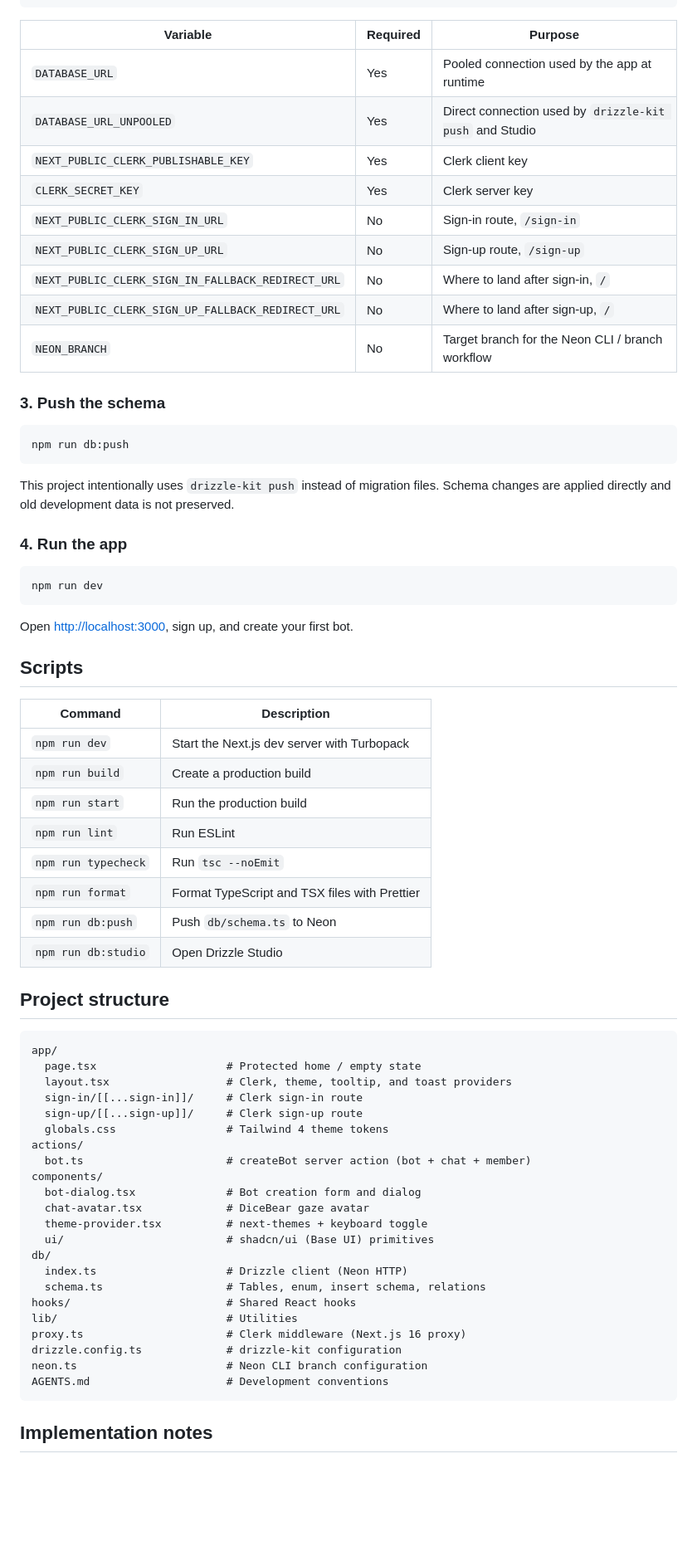
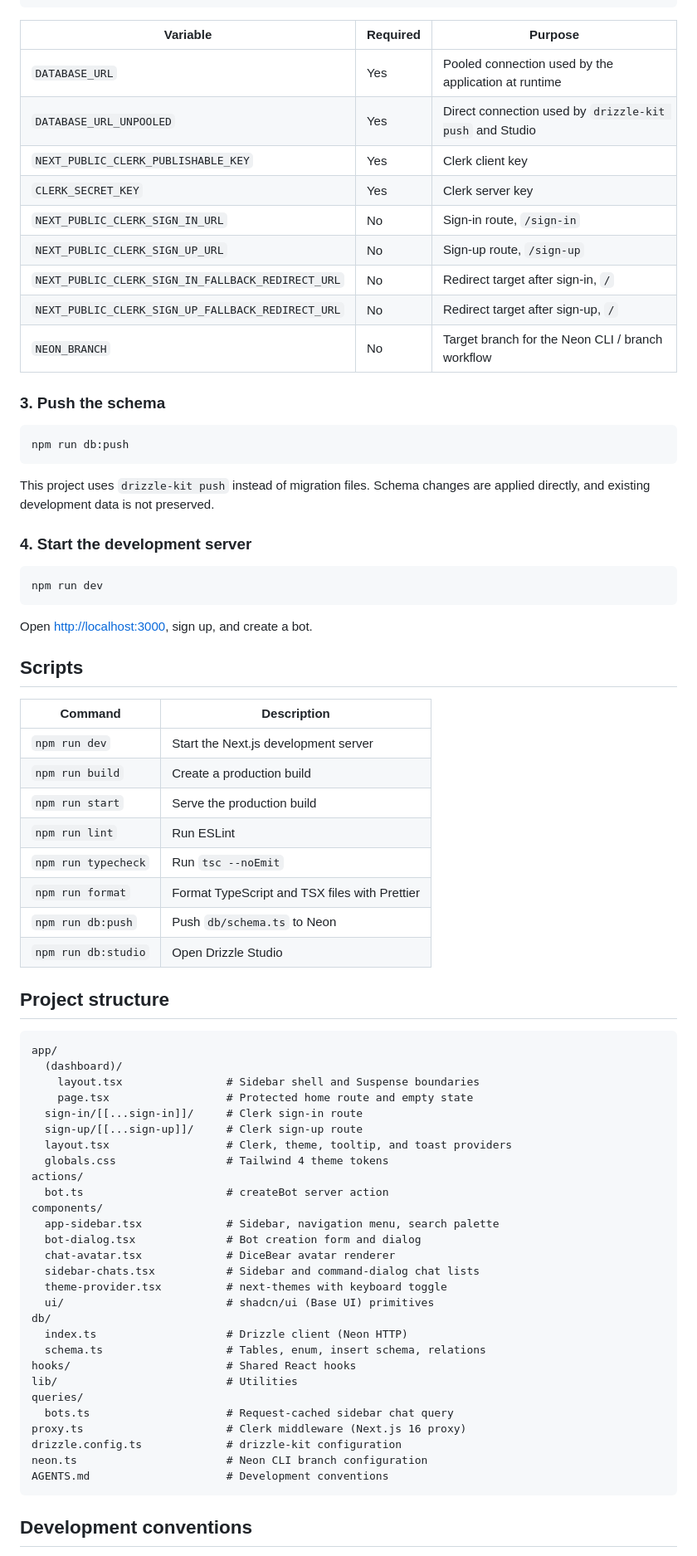
Before and after one commit to 78days/Pandora, a Markdown page: README.md, the part around one of its changes. Shown at 83% size. Rendered like a GitHub page; blank space fills up the shorter version.

````diff
--- a/README.md
+++ b/README.md
@@ -164,14 +178,14 @@ NEXT_PUBLIC_CLERK_SIGN_UP_FALLBACK_REDIRECT_URL="/"
 
 | Variable                                          | Required | Purpose                                                 |
 | ------------------------------------------------- | -------- | ------------------------------------------------------- |
-| `DATABASE_URL`                                    | Yes      | Pooled connection used by the app at runtime            |
+| `DATABASE_URL`                                    | Yes      | Pooled connection used by the application at runtime    |
 | `DATABASE_URL_UNPOOLED`                           | Yes      | Direct connection used by `drizzle-kit push` and Studio |
 | `NEXT_PUBLIC_CLERK_PUBLISHABLE_KEY`               | Yes      | Clerk client key                                        |
 | `CLERK_SECRET_KEY`                                | Yes      | Clerk server key                                        |
 | `NEXT_PUBLIC_CLERK_SIGN_IN_URL`                   | No       | Sign-in route, `/sign-in`                               |
 | `NEXT_PUBLIC_CLERK_SIGN_UP_URL`                   | No       | Sign-up route, `/sign-up`                               |
-| `NEXT_PUBLIC_CLERK_SIGN_IN_FALLBACK_REDIRECT_URL` | No       | Where to land after sign-in, `/`                        |
-| `NEXT_PUBLIC_CLERK_SIGN_UP_FALLBACK_REDIRECT_URL` | No       | Where to land after sign-up, `/`                        |
+| `NEXT_PUBLIC_CLERK_SIGN_IN_FALLBACK_REDIRECT_URL` | No       | Redirect target after sign-in, `/`                      |
+| `NEXT_PUBLIC_CLERK_SIGN_UP_FALLBACK_REDIRECT_URL` | No       | Redirect target after sign-up, `/`                      |
 | `NEON_BRANCH`                                     | No       | Target branch for the Neon CLI / branch workflow        |
 
 ### 3. Push the schema
@@ -180,23 +194,23 @@ NEXT_PUBLIC_CLERK_SIGN_UP_FALLBACK_REDIRECT_URL="/"
 npm run db:push
 ```
 
-This project intentionally uses `drizzle-kit push` instead of migration files. Schema changes are applied directly and old development data is not preserved.
+This project uses `drizzle-kit push` instead of migration files. Schema changes are applied directly, and existing development data is not preserved.
 
-### 4. Run the app
+### 4. Start the development server
 
 ```bash
 npm run dev
 ```
 
-Open [http://localhost:3000](http://localhost:3000), sign up, and create your first bot.
+Open [http://localhost:3000](http://localhost:3000), sign up, and create a bot.
 
 ## Scripts
 
 | Command             | Description                                   |
 | ------------------- | --------------------------------------------- |
-| `npm run dev`       | Start the Next.js dev server with Turbopack   |
+| `npm run dev`       | Start the Next.js development server          |
 | `npm run build`     | Create a production build                     |
-| `npm run start`     | Run the production build                      |
+| `npm run start`     | Serve the production build                    |
 | `npm run lint`      | Run ESLint                                    |
 | `npm run typecheck` | Run `tsc --noEmit`                            |
 | `npm run format`    | Format TypeScript and TSX files with Prettier |
@@ -207,28 +221,34 @@ Open [http://localhost:3000](http://localhost:3000), sign up, and create your fi
 
 ```text
 app/
-  page.tsx                    # Protected home / empty state
-  layout.tsx                  # Clerk, theme, tooltip, and toast providers
+  (dashboard)/
+    layout.tsx                # Sidebar shell and Suspense boundaries
+    page.tsx                  # Protected home route and empty state
   sign-in/[[...sign-in]]/     # Clerk sign-in route
   sign-up/[[...sign-up]]/     # Clerk sign-up route
+  layout.tsx                  # Clerk, theme, tooltip, and toast providers
   globals.css                 # Tailwind 4 theme tokens
 actions/
-  bot.ts                      # createBot server action (bot + chat + member)
+  bot.ts                      # createBot server action
 components/
+  app-sidebar.tsx             # Sidebar, navigation menu, search palette
   bot-dialog.tsx              # Bot creation form and dialog
-  chat-avatar.tsx             # DiceBear gaze avatar
-  theme-provider.tsx          # next-themes + keyboard toggle
+  chat-avatar.tsx             # DiceBear avatar renderer
+  sidebar-chats.tsx           # Sidebar and command-dialog chat lists
+  theme-provider.tsx          # next-themes with keyboard toggle
   ui/                         # shadcn/ui (Base UI) primitives
 db/
   index.ts                    # Drizzle client (Neon HTTP)
   schema.ts                   # Tables, enum, insert schema, relations
 hooks/                        # Shared React hooks
 lib/                          # Utilities
+queries/
+  bots.ts                     # Request-cached sidebar chat query
 proxy.ts                      # Clerk middleware (Next.js 16 proxy)
 drizzle.config.ts             # drizzle-kit configuration
 neon.ts                       # Neon CLI branch configuration
 AGENTS.md                     # Development conventions
 ```
 
-## Implementation notes
+## Development conventions
 
````
Also changed, not shown: other parts of README.md (+73 -58 lines).
